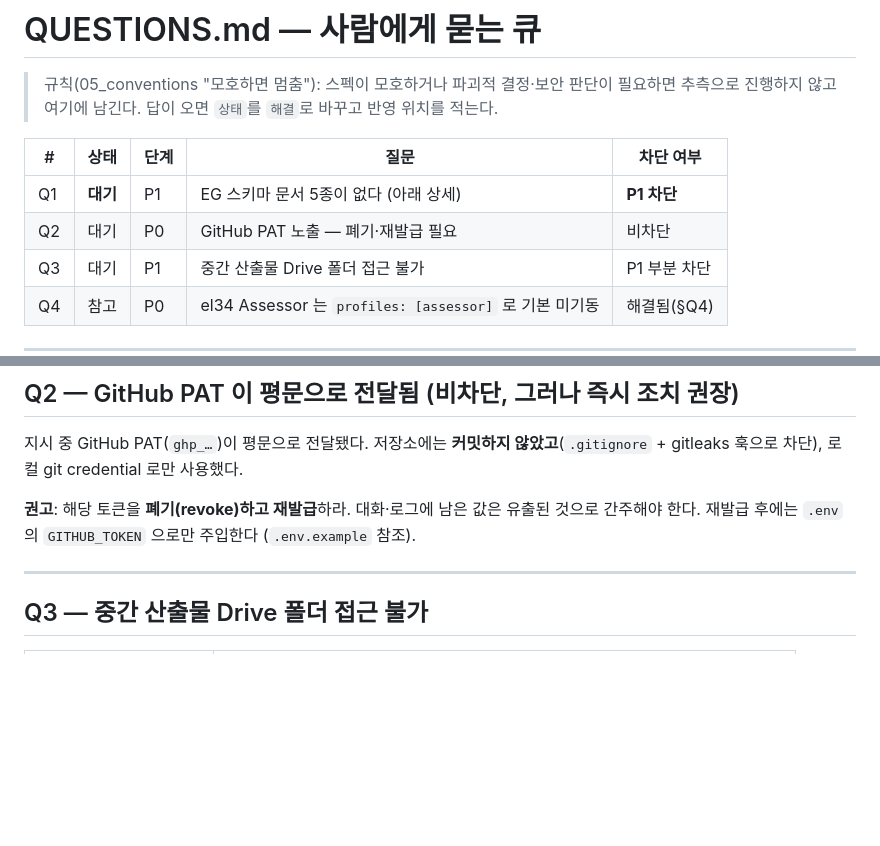
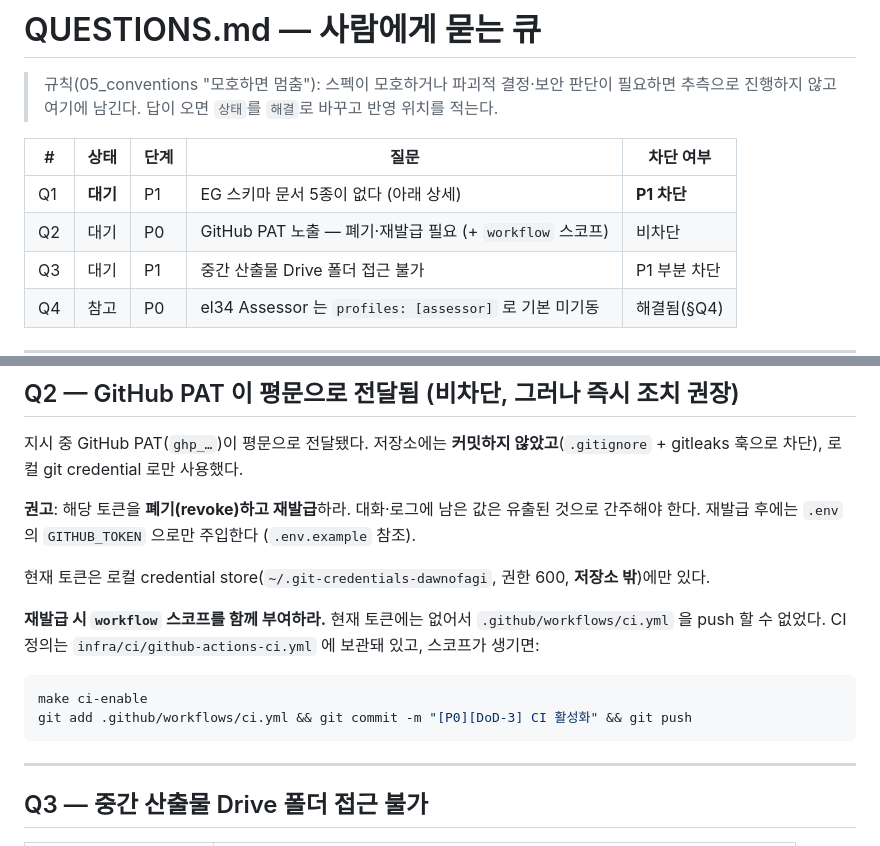
Before and after one commit to mrgrit/dawnofagi, a Markdown page: QUESTIONS.md, 2 parts joined by grey strips. GitHub-like rendering; blank space fills up the shorter version.

````diff
--- a/QUESTIONS.md
+++ b/QUESTIONS.md
@@ -6,7 +6,7 @@
 | # | 상태 | 단계 | 질문 | 차단 여부 |
 |---|---|---|---|---|
 | Q1 | **대기** | P1 | EG 스키마 문서 5종이 없다 (아래 상세) | **P1 차단** |
-| Q2 | 대기 | P0 | GitHub PAT 노출 — 폐기·재발급 필요 | 비차단 |
+| Q2 | 대기 | P0 | GitHub PAT 노출 — 폐기·재발급 필요 (+ `workflow` 스코프) | 비차단 |
 | Q3 | 대기 | P1 | 중간 산출물 Drive 폴더 접근 불가 | P1 부분 차단 |
 | Q4 | 참고 | P0 | el34 Assessor 는 `profiles: [assessor]` 로 기본 미기동 | 해결됨(§Q4) |
 
@@ -47,6 +47,17 @@ P1 DoD 는 "validate.py 오류 0 (**노드 74·엣지 136 규모**)"를 요구
 **권고**: 해당 토큰을 **폐기(revoke)하고 재발급**하라. 대화·로그에 남은 값은 유출된 것으로 간주해야 한다.
 재발급 후에는 `.env` 의 `GITHUB_TOKEN` 으로만 주입한다 (`.env.example` 참조).
 
+현재 토큰은 로컬 credential store(`~/.git-credentials-dawnofagi`, 권한 600, **저장소 밖**)에만 있다.
+
+**재발급 시 `workflow` 스코프를 함께 부여하라.** 현재 토큰에는 없어서
+`.github/workflows/ci.yml` 을 push 할 수 없었다. CI 정의는 `infra/ci/github-actions-ci.yml` 에
+보관돼 있고, 스코프가 생기면:
+
+```bash
+make ci-enable
+git add .github/workflows/ci.yml && git commit -m "[P0][DoD-3] CI 활성화" && git push
+```
+
 ---
 
 ## Q3 — 중간 산출물 Drive 폴더 접근 불가
````
Also changed, not shown: BUILD_LOG.md (+27 -0 lines).
